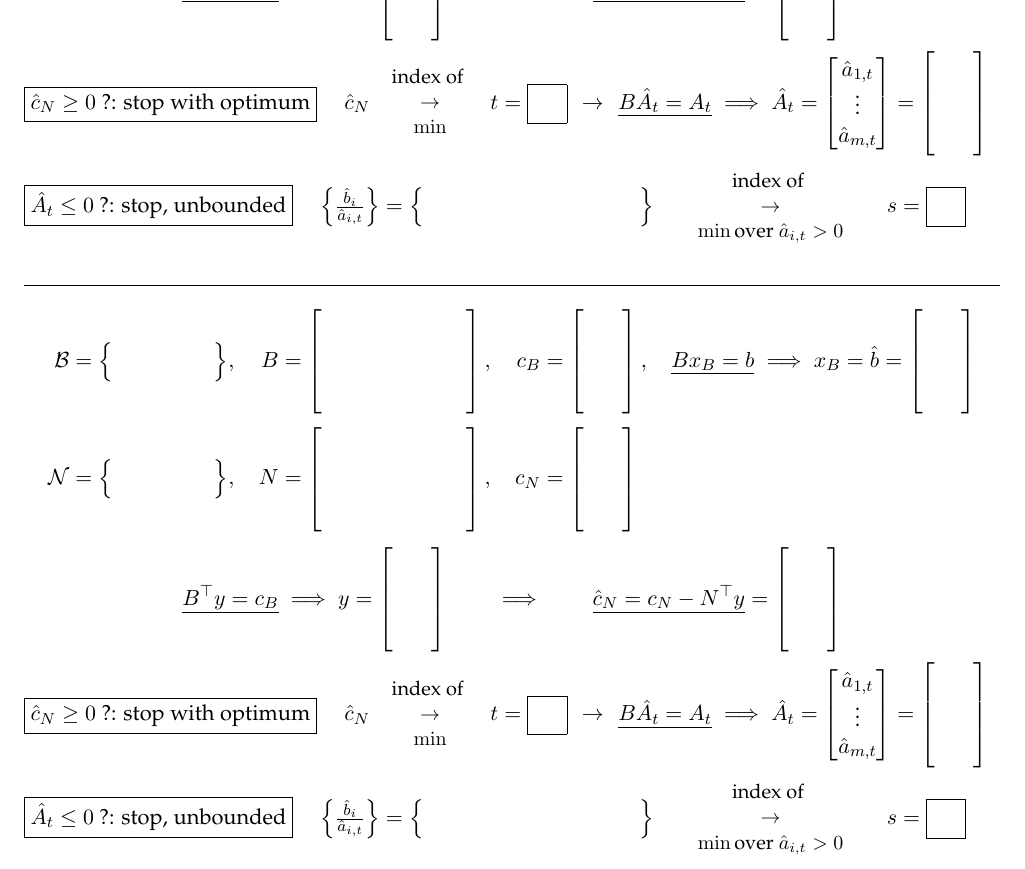
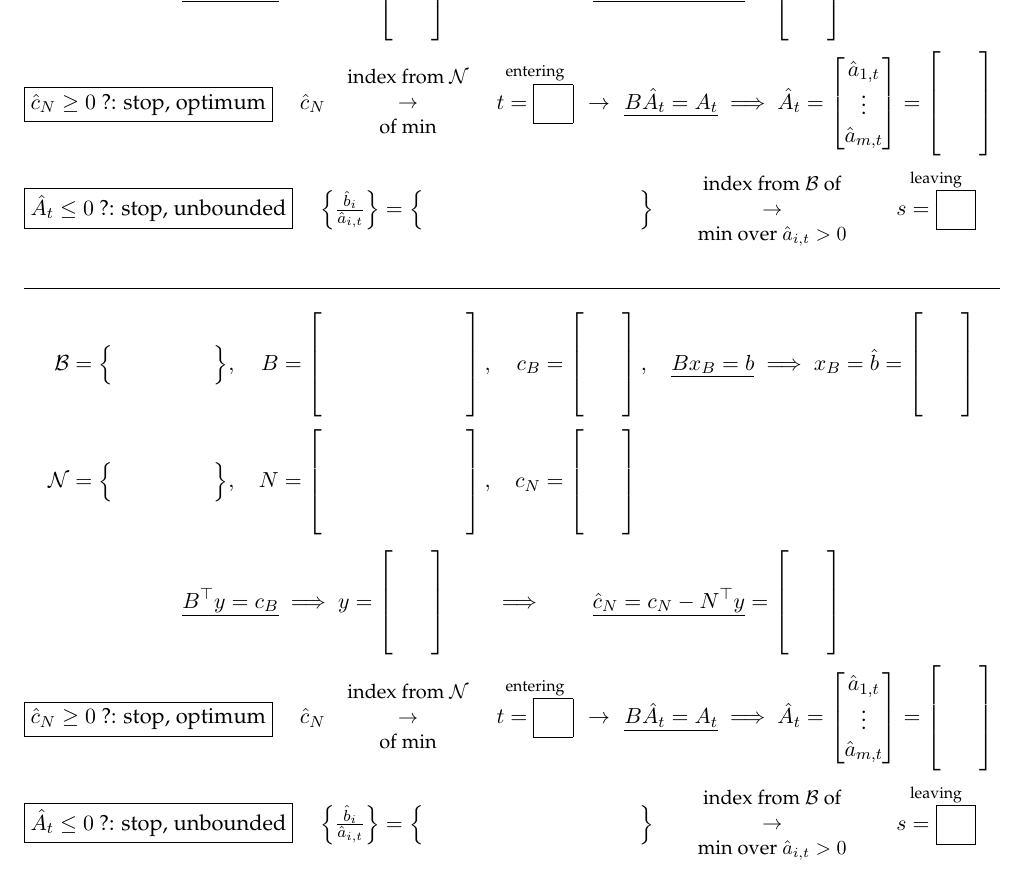
Before and after one commit to bueler/opt, a LaTeX paper (assets/wksheets/simplextemplate.tex): part of page 2 of 2, cut so that both start at the same text. Compiled offline with pdfLaTeX.

Commit message:
clarify index choice in simplex template

```diff
--- a/assets/wksheets/simplextemplate.tex
+++ b/assets/wksheets/simplextemplate.tex
@@ -73,10 +73,10 @@
 \end{align*}
 $$\underline{B^\top y = c_B} \implies y = \blankcolumn \qquad \implies \qquad \underline{\hat c_N = c_N - N^\top y} = \blankcolumn$$
 
-\noindent $\boxed{\hat c_N \ge 0 \text{ ?: stop with optimum}}$ \quad $\hat c_N \stacksarrow{\text{index of }}{\min} t = \boxint$ \, $\to$ \, $\underline{B \hat A_t = A_t} \implies \hat A_t = \begin{bmatrix} \hat a_{1,t} \\ \vdots \\ \hat a_{m,t} \end{bmatrix} = \blankcolumn$
+\noindent $\boxed{\hat c_N \ge 0 \text{ ?: stop, optimum}}$ \quad $\hat c_N \stacksarrow{\text{index from $\mathcal{N}$}}{\text{of min}} \stackrel{\text{entering}}{t = \boxint}$ \, $\to$ \, $\underline{B \hat A_t = A_t} \implies \hat A_t = \begin{bmatrix} \hat a_{1,t} \\ \vdots \\ \hat a_{m,t} \end{bmatrix} = \blankcolumn$
 
 \medskip
-\noindent $\boxed{\hat A_t \le 0 \text{ ?: stop, unbounded}}$ \quad $\Big\{\frac{\hat b_i}{\hat a_{i,t}}\Big\} = \longblankset \quad \stacksarrow{\text{index of }}{\min \text{over } \hat a_{i,t}>0} \quad s = \boxint$}
+\noindent $\boxed{\hat A_t \le 0 \text{ ?: stop, unbounded}}$ \quad $\Big\{\frac{\hat b_i}{\hat a_{i,t}}\Big\} = \longblankset \quad \stacksarrow{\text{index from $\mathcal{B}$ of}}{\text{min over } \hat a_{i,t}>0} \quad \stackrel{\text{leaving}}{s = \boxint}$}
 
 
 \begin{document}
```
Also changed, not shown: assets/wksheets/simplextemplate.pdf (added).
